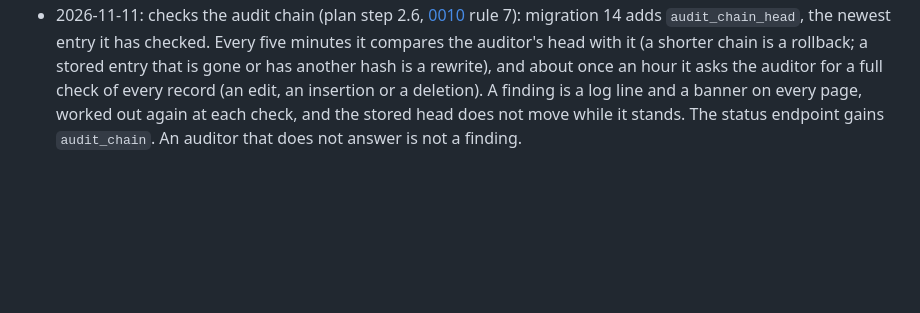
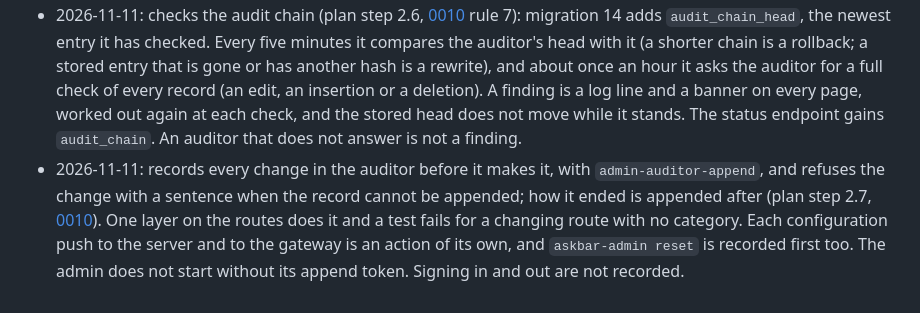
Before and after one commit to Thewuuryar/askbar, a Markdown page: docs/adr/0040-admin.md, the part around the change. GitHub-like rendering; blank space fills up the shorter version.

Commit message:
docs(adr): amend 0040: admin action records and applied versions
Amendments line for plan step 2.7.

Co-Authored-By: Claude Sonnet 5.5 <noreply@anthropic.com>
Claude-Session: https://claude.ai/code/session_015tXQK6wAZjuKbZJqqQJ8oj

```diff
--- a/docs/adr/0040-admin.md
+++ b/docs/adr/0040-admin.md
@@ -49,3 +49,4 @@ Not recorded: the admin predates this record.
 - 2026-11-11: no longer sends keys to the server (it holds none) nor keeps a resend loop; the Providers page reads whether a key is held from `provider_keys` and marks a provider "key missing" when the old `has_key` column says one was entered and no key is held, which is every provider of an install from before the gateway; the model list and the provider test go through the gateway, which the admin first gives its configuration, saying the audit key is missing when that is why there is none (plan step 3.1, [0054](0054-model-gateway.md)).
 - 2026-11-11: reads the audit trail from the auditor with `admin-auditor-read` over `audit-admin` (plan step 2.5, [0051](0051-auditor.md)): traces, spans, sealed payloads, stats. It applies its own prices to the figures, so a corrected price changes history. An auditor it cannot reach is a `503` with a sentence. It pushes its audit retention setting to the auditor. Provider health still comes from the server.
 - 2026-11-11: checks the audit chain (plan step 2.6, [0010](0010-auditor.md) rule 7): migration 14 adds `audit_chain_head`, the newest entry it has checked. Every five minutes it compares the auditor's head with it (a shorter chain is a rollback; a stored entry that is gone or has another hash is a rewrite), and about once an hour it asks the auditor for a full check of every record (an edit, an insertion or a deletion). A finding is a log line and a banner on every page, worked out again at each check, and the stored head does not move while it stands. The status endpoint gains `audit_chain`. An auditor that does not answer is not a finding.
+- 2026-11-11: records every change in the auditor before it makes it, with `admin-auditor-append`, and refuses the change with a sentence when the record cannot be appended; how it ended is appended after (plan step 2.7, [0010](0010-auditor.md)). One layer on the routes does it and a test fails for a changing route with no category. Each configuration push to the server and to the gateway is an action of its own, and `askbar-admin reset` is recorded first too. The admin does not start without its append token. Signing in and out are not recorded.
```
